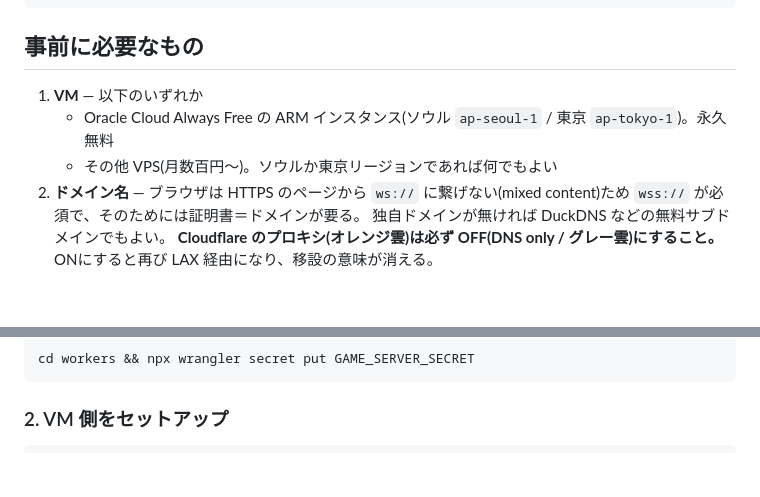
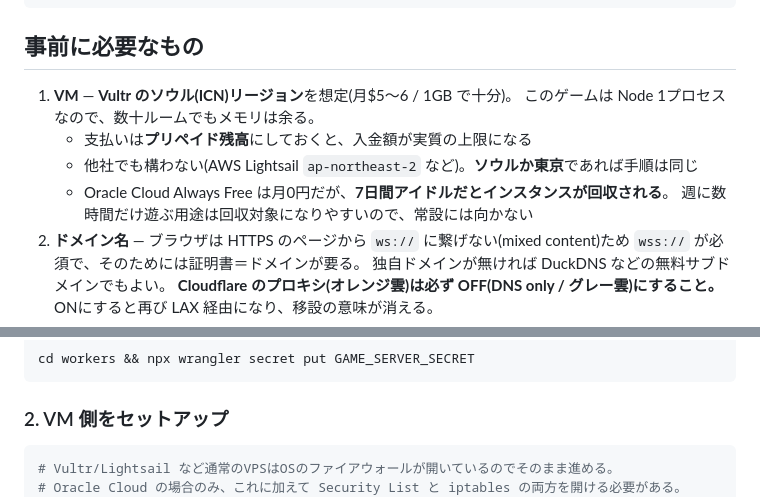
Before and after one commit to hiromaru05s/mugen, a Markdown page: gameserver/README.md, 2 parts joined by grey strips. Drawn GitHub-style; blank space fills up the shorter version.

Commit message:
手順書の想定ホストをVultrソウルに変更(Oracle無料枠はアイドル回収があり常設に向かない)
Co-Authored-By: Claude Opus 5 <noreply@anthropic.com>

````diff
--- a/gameserver/README.md
+++ b/gameserver/README.md
@@ -24,9 +24,12 @@ RP の精算は試合終了時に1回だけ Workers 側へ中継する(`/api/gs/
 
 ## 事前に必要なもの
 
-1. **VM** — 以下のいずれか
-   - Oracle Cloud Always Free の ARM インスタンス(ソウル `ap-seoul-1` / 東京 `ap-tokyo-1`)。永久無料
-   - その他 VPS(月数百円〜)。ソウルか東京リージョンであれば何でもよい
+1. **VM** — **Vultr のソウル(ICN)リージョン**を想定(月$5〜6 / 1GB で十分)。
+   このゲームは Node 1プロセスなので、数十ルームでもメモリは余る。
+   - 支払いは**プリペイド残高**にしておくと、入金額が実質の上限になる
+   - 他社でも構わない(AWS Lightsail `ap-northeast-2` など)。**ソウルか東京**であれば手順は同じ
+   - Oracle Cloud Always Free は月0円だが、**7日間アイドルだとインスタンスが回収される**。
+     週に数時間だけ遊ぶ用途は回収対象になりやすいので、常設には向かない
 2. **ドメイン名** — ブラウザは HTTPS のページから `ws://` に繋げない(mixed content)ため
    `wss://` が必須で、そのためには証明書＝ドメインが要る。
    独自ドメインが無ければ DuckDNS などの無料サブドメインでもよい。
@@ -54,6 +57,8 @@ cd workers && npx wrangler secret put GAME_SERVER_SECRET
 ### 2. VM 側をセットアップ
 
 ```bash
+# Vultr/Lightsail など通常のVPSはOSのファイアウォールが開いているのでそのまま進める。
+# Oracle Cloud の場合のみ、これに加えて Security List と iptables の両方を開ける必要がある。
 sudo apt update && sudo apt install -y docker.io docker-compose-v2 git
 sudo usermod -aG docker $USER && newgrp docker
 git clone <このリポジトリ> mugen-no-mori && cd mugen-no-mori/gameserver
````
